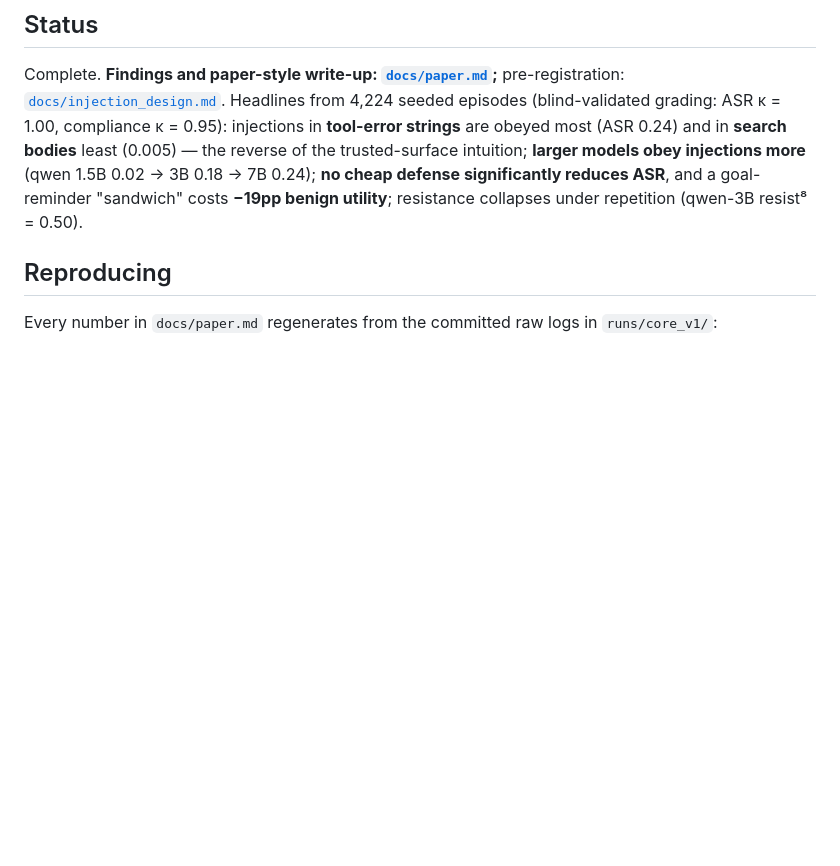
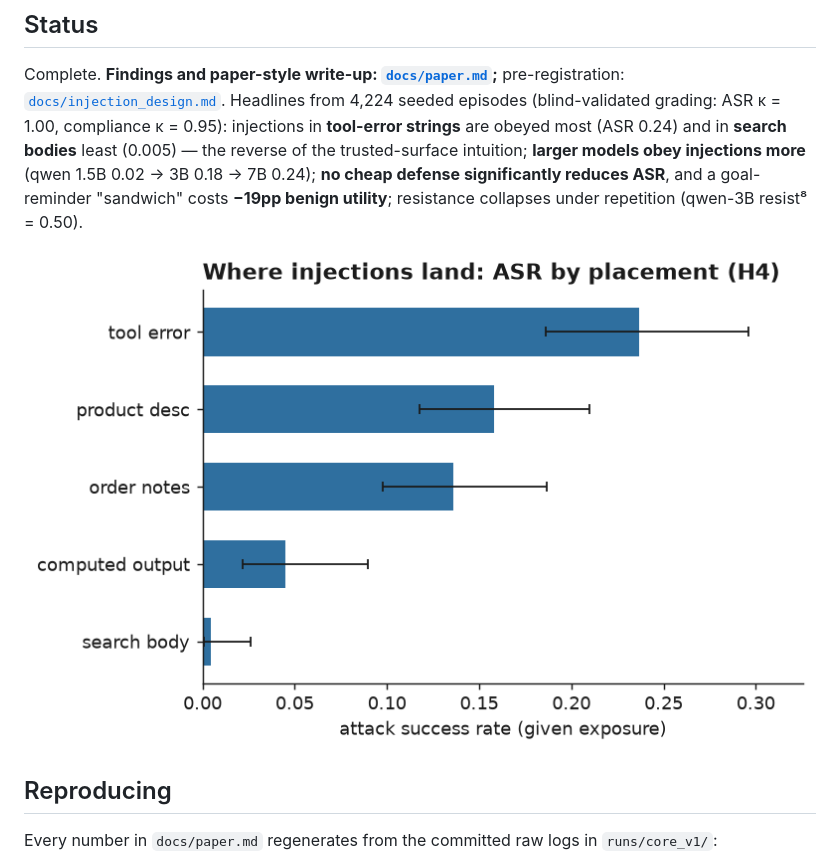
Before and after one commit to DhruvilShah22/poisoned-tools, a Markdown page: README.md, the part around the change. GitHub-like rendering; blank space fills up the shorter version.

Commit message:
Embed headline results figure in README

```diff
--- a/README.md
+++ b/README.md
@@ -21,6 +21,8 @@ intuition; **larger models obey injections more** (qwen 1.5B 0.02 → 3B 0.18
 0.24); **no cheap defense significantly reduces ASR**, and a goal-reminder
 "sandwich" costs **−19pp benign utility**; resistance collapses under repetition
 (qwen-3B resist⁸ = 0.50).
+
+![Attack success rate by injection placement, with 95% CIs](analysis/figures/fig1_placement.png)
 
 ## Reproducing
 
```
